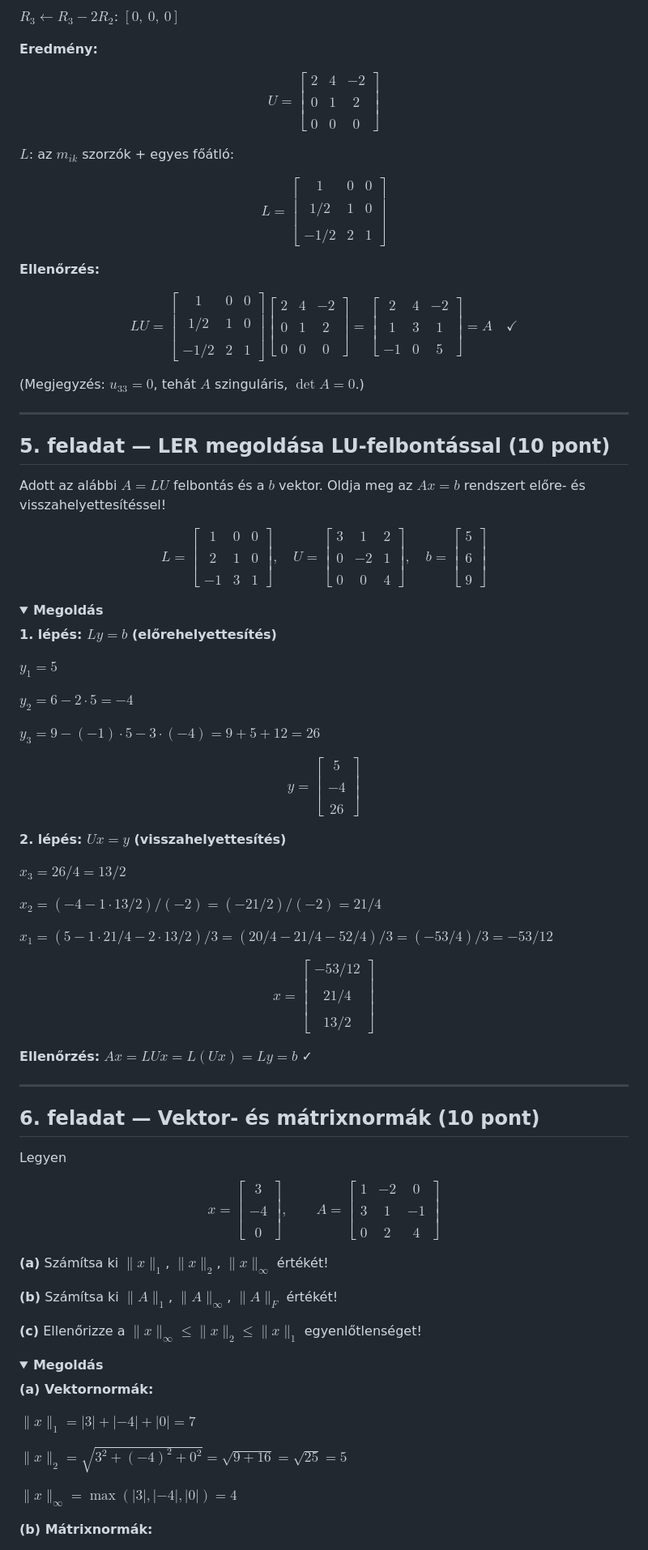
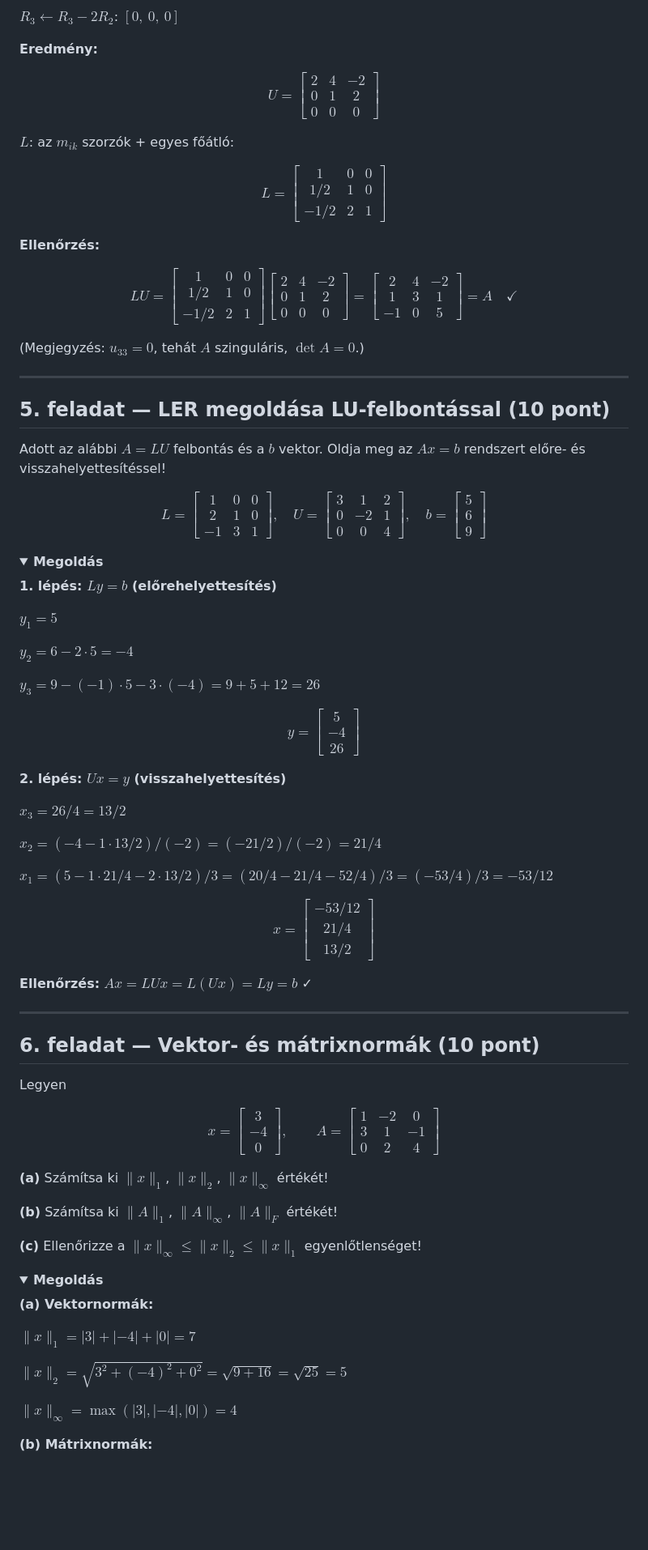
Before and after one commit to szbela87/nummod, a Markdown page: mintazh1.md, the part around one of its changes. Shown at 81% size. Rendered like a GitHub page; folded sections open; blank space fills up the shorter version.

Commit message:
elso minta zh

```diff
--- a/mintazh1.md
+++ b/mintazh1.md
@@ -189,19 +189,19 @@ $R_3 \leftarrow R_3 - 2R_2$: $[0,\ 0,\ 0]$
 **Eredmény:**
 
 $$
-U = \begin{bmatrix} 2 & 4 & -2 \\\\ 0 & 1 & 2 \\\\ 0 & 0 & 0 \end{bmatrix}
+U = \begin{bmatrix} 2 & 4 & -2 \\ 0 & 1 & 2 \\ 0 & 0 & 0 \end{bmatrix}
 $$
 
 $L$: az $m_{ik}$ szorzók + egyes főátló:
 
 $$
-L = \begin{bmatrix} 1 & 0 & 0 \\\\ 1/2 & 1 & 0 \\\\ -1/2 & 2 & 1 \end{bmatrix}
+L = \begin{bmatrix} 1 & 0 & 0 \\ 1/2 & 1 & 0 \\ -1/2 & 2 & 1 \end{bmatrix}
 $$
 
 **Ellenőrzés:**
 
 $$
-LU = \begin{bmatrix} 1 & 0 & 0 \\\\ 1/2 & 1 & 0 \\\\ -1/2 & 2 & 1 \end{bmatrix} \begin{bmatrix} 2 & 4 & -2 \\\\ 0 & 1 & 2 \\\\ 0 & 0 & 0 \end{bmatrix} = \begin{bmatrix} 2 & 4 & -2 \\\\ 1 & 3 & 1 \\\\ -1 & 0 & 5 \end{bmatrix} = A \quad ✓
+LU = \begin{bmatrix} 1 & 0 & 0 \\ 1/2 & 1 & 0 \\ -1/2 & 2 & 1 \end{bmatrix} \begin{bmatrix} 2 & 4 & -2 \\ 0 & 1 & 2 \\ 0 & 0 & 0 \end{bmatrix} = \begin{bmatrix} 2 & 4 & -2 \\ 1 & 3 & 1 \\ -1 & 0 & 5 \end{bmatrix} = A \quad ✓
 $$
 
 (Megjegyzés: $u_{33} = 0$, tehát $A$ szinguláris, $\det A = 0$.)
@@ -215,7 +215,7 @@ $$
 Adott az alábbi $A = LU$ felbontás és a $b$ vektor. Oldja meg az $Ax = b$ rendszert előre- és visszahelyettesítéssel!
 
 $$
-L = \begin{bmatrix} 1 & 0 & 0 \\\\ 2 & 1 & 0 \\\\ -1 & 3 & 1 \end{bmatrix}, \quad U = \begin{bmatrix} 3 & 1 & 2 \\\\ 0 & -2 & 1 \\\\ 0 & 0 & 4 \end{bmatrix}, \quad b = \begin{bmatrix} 5 \\\\ 6 \\\\ 9 \end{bmatrix}
+L = \begin{bmatrix} 1 & 0 & 0 \\ 2 & 1 & 0 \\ -1 & 3 & 1 \end{bmatrix}, \quad U = \begin{bmatrix} 3 & 1 & 2 \\ 0 & -2 & 1 \\ 0 & 0 & 4 \end{bmatrix}, \quad b = \begin{bmatrix} 5 \\ 6 \\ 9 \end{bmatrix}
 $$
 
 <details>
@@ -230,7 +230,7 @@ $y_2 = 6 - 2 \cdot 5 = -4$
 $y_3 = 9 - (-1) \cdot 5 - 3 \cdot (-4) = 9 + 5 + 12 = 26$
 
 $$
-y = \begin{bmatrix} 5 \\\\ -4 \\\\ 26 \end{bmatrix}
+y = \begin{bmatrix} 5 \\ -4 \\ 26 \end{bmatrix}
 $$
 
 **2. lépés: $Ux = y$ (visszahelyettesítés)**
@@ -242,7 +242,7 @@ $x_2 = (-4 - 1 \cdot 13/2) / (-2) = (-21/2)/(-2) = 21/4$
 $x_1 = (5 - 1 \cdot 21/4 - 2 \cdot 13/2)/3 = (20/4 - 21/4 - 52/4)/3 = (-53/4)/3 = -53/12$
 
 $$
-x = \begin{bmatrix} -53/12 \\\\ 21/4 \\\\ 13/2 \end{bmatrix}
+x = \begin{bmatrix} -53/12 \\ 21/4 \\ 13/2 \end{bmatrix}
 $$
 
 **Ellenőrzés:** $Ax = LUx = L(Ux) = Ly = b$ ✓
@@ -256,25 +256,25 @@ $$
 Legyen
 
 $$
-x = \begin{bmatrix} 3 \\\\ -4 \\\\ 0 \end{bmatrix}, \qquad A = \begin{bmatrix} 1 & -2 & 0 \\\\ 3 & 1 & -1 \\\\ 0 & 2 & 4 \end{bmatrix}
+x = \begin{bmatrix} 3 \\ -4 \\ 0 \end{bmatrix}, \qquad A = \begin{bmatrix} 1 & -2 & 0 \\ 3 & 1 & -1 \\ 0 & 2 & 4 \end{bmatrix}
 $$
 
-**(a)** Számítsa ki $\| x \|_1$, $\| x \|_2$, $\| x \|_\infty$ értékét!
+**(a)** Számítsa ki $\lVert x \rVert_1$, $\lVert x \rVert_2$, $\lVert x \rVert_\infty$ értékét!
 
-**(b)** Számítsa ki $\| A \|_1$, $\| A \|_\infty$, $\| A \|_F$ értékét!
+**(b)** Számítsa ki $\lVert A \rVert_1$, $\lVert A \rVert_\infty$, $\lVert A \rVert_F$ értékét!
 
-**(c)** Ellenőrizze a $\| x \|_\infty \le \| x \|_2 \le \| x \|_1$ egyenlőtlenséget!
+**(c)** Ellenőrizze a $\lVert x \rVert_\infty \le \lVert x \rVert_2 \le \lVert x \rVert_1$ egyenlőtlenséget!
 
 <details>
 <summary><strong>Megoldás</strong></summary>
 
 **(a) Vektornormák:**
 
-$\| x \|_1 = |3| + |-4| + |0| = 7$
+$\lVert x \rVert_1 = |3| + |-4| + |0| = 7$
 
-$\| x \|_2 = \sqrt{3^2 + (-4)^2 + 0^2} = \sqrt{9 + 16} = \sqrt{25} = 5$
+$\lVert x \rVert_2 = \sqrt{3^2 + (-4)^2 + 0^2} = \sqrt{9 + 16} = \sqrt{25} = 5$
 
-$\| x \|_\infty = \max(|3|, |-4|, |0|) = 4$
+$\lVert x \rVert_\infty = \max(|3|, |-4|, |0|) = 4$
 
 **(b) Mátrixnormák:**
 
```
Also changed, not shown: other parts of mintazh1.md (+39 -39 lines).
